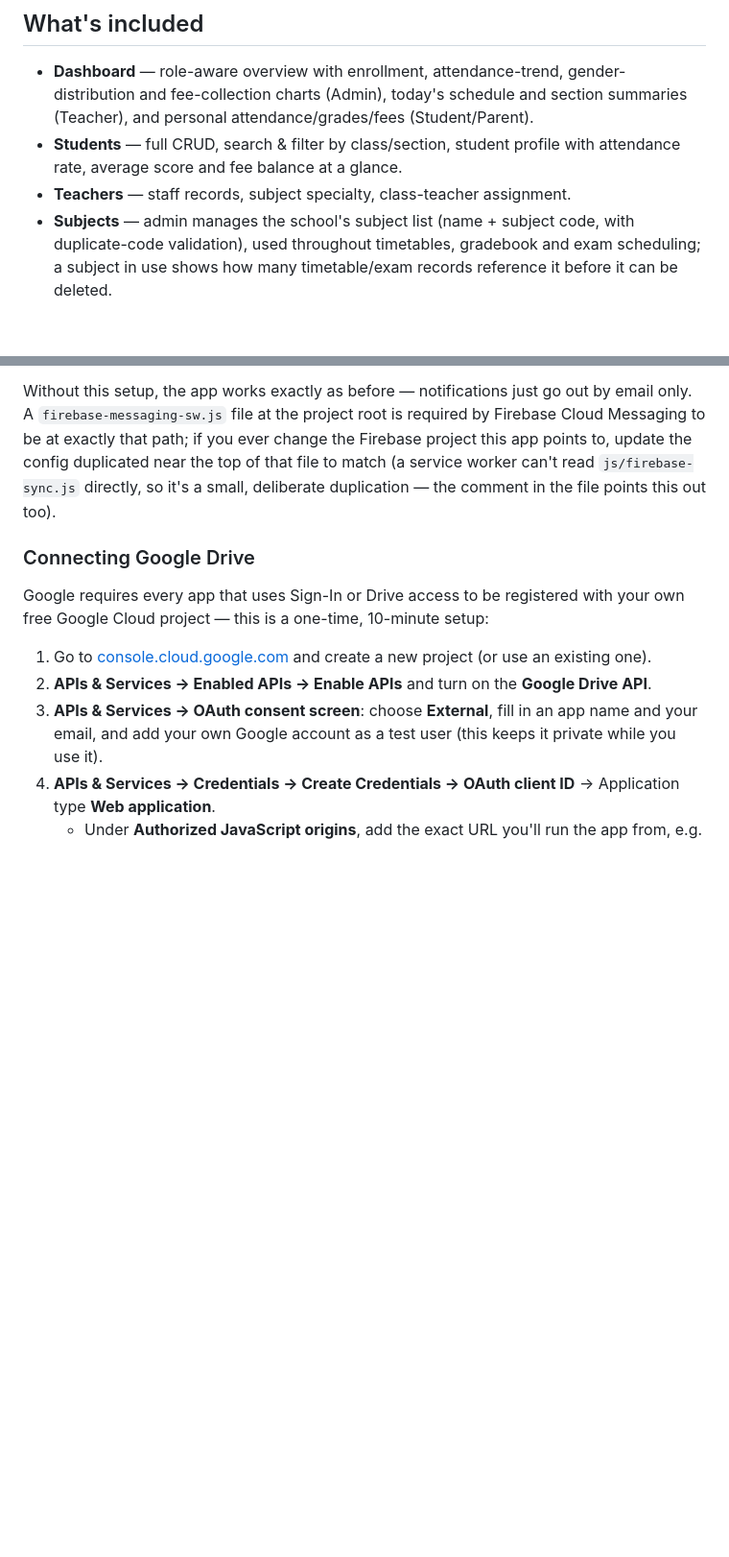
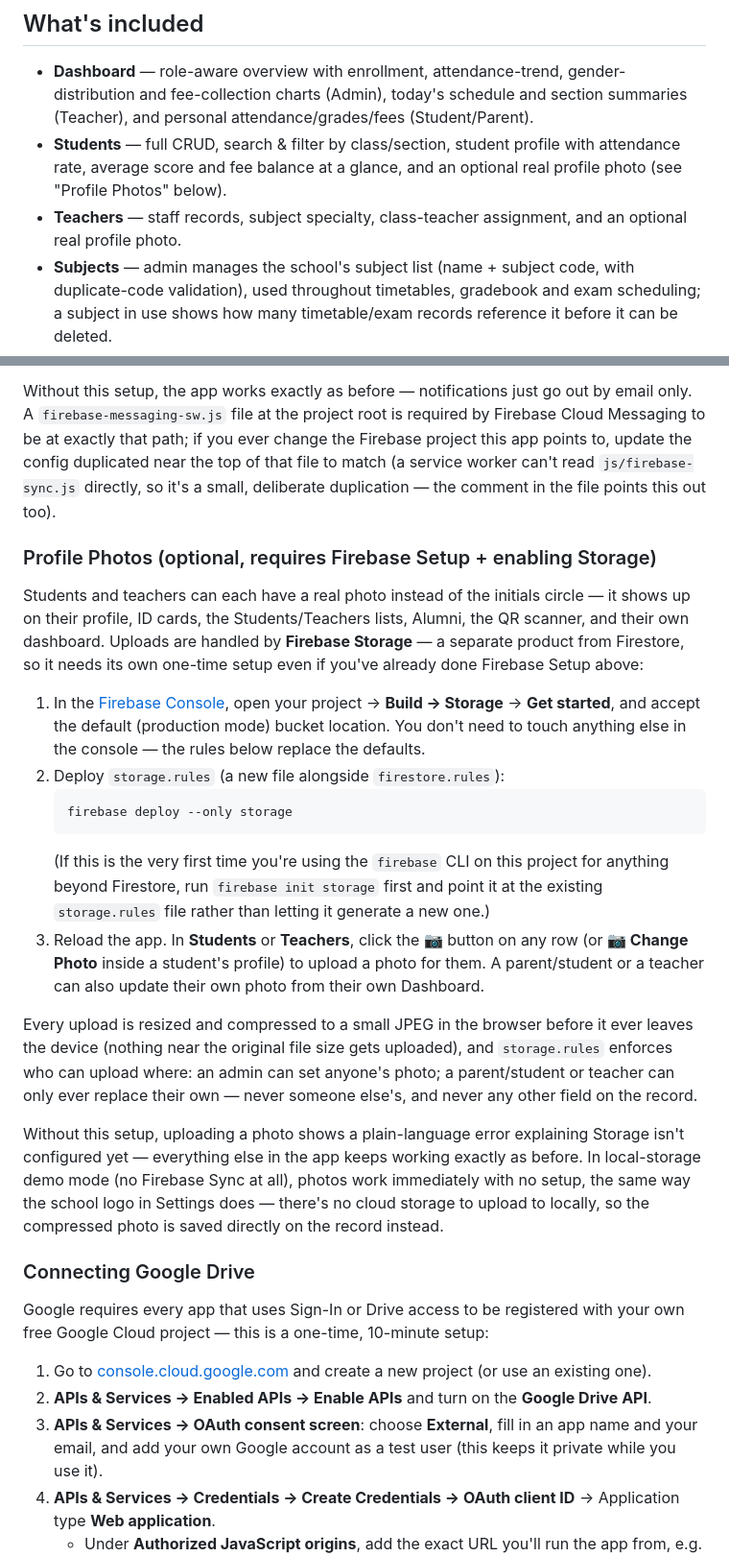
Before and after one commit to kingston85/brightwood-hsms, a Markdown page: README.md, 2 parts joined by grey strips. Shown at 96% size. Drawn GitHub-style; blank space fills up the shorter version.

````diff
--- a/README.md
+++ b/README.md
@@ -39,9 +39,10 @@ to Sample Data**, or just edit/delete the sample records as you go.
   and section summaries (Teacher), and personal attendance/grades/fees
   (Student/Parent).
 - **Students** — full CRUD, search & filter by class/section, student
-  profile with attendance rate, average score and fee balance at a glance.
+  profile with attendance rate, average score and fee balance at a glance,
+  and an optional real profile photo (see "Profile Photos" below).
 - **Teachers** — staff records, subject specialty, class-teacher
-  assignment.
+  assignment, and an optional real profile photo.
 - **Subjects** — admin manages the school's subject list (name + subject
   code, with duplicate-code validation), used throughout timetables,
   gradebook and exam scheduling; a subject in use shows how many
@@ -298,6 +299,44 @@ if you ever change the Firebase project this app points to, update the
 config duplicated near the top of that file to match (a service worker
 can't read `js/firebase-sync.js` directly, so it's a small, deliberate
 duplication — the comment in the file points this out too).
+
+### Profile Photos (optional, requires Firebase Setup + enabling Storage)
+
+Students and teachers can each have a real photo instead of the initials
+circle — it shows up on their profile, ID cards, the Students/Teachers
+lists, Alumni, the QR scanner, and their own dashboard. Uploads are handled
+by **Firebase Storage** — a separate product from Firestore, so it needs
+its own one-time setup even if you've already done Firebase Setup above:
+
+1. In the [Firebase Console](https://console.firebase.google.com/), open
+   your project → **Build → Storage** → **Get started**, and accept the
+   default (production mode) bucket location. You don't need to touch
+   anything else in the console — the rules below replace the defaults.
+2. Deploy `storage.rules` (a new file alongside `firestore.rules`):
+   ```
+   firebase deploy --only storage
+   ```
+   (If this is the very first time you're using the `firebase` CLI on this
+   project for anything beyond Firestore, run `firebase init storage` first
+   and point it at the existing `storage.rules` file rather than letting it
+   generate a new one.)
+3. Reload the app. In **Students** or **Teachers**, click the 📷 button on
+   any row (or **📷 Change Photo** inside a student's profile) to upload a
+   photo for them. A parent/student or a teacher can also update their own
+   photo from their own Dashboard.
+
+Every upload is resized and compressed to a small JPEG in the browser
+before it ever leaves the device (nothing near the original file size gets
+uploaded), and `storage.rules` enforces who can upload where: an admin can
+set anyone's photo; a parent/student or teacher can only ever replace their
+own — never someone else's, and never any other field on the record.
+
+Without this setup, uploading a photo shows a plain-language error
+explaining Storage isn't configured yet — everything else in the app keeps
+working exactly as before. In local-storage demo mode (no Firebase Sync at
+all), photos work immediately with no setup, the same way the school logo
+in Settings does — there's no cloud storage to upload to locally, so the
+compressed photo is saved directly on the record instead.
 
 ### Connecting Google Drive
 
````
Also changed, not shown: other parts of README.md (+2 -0 lines).
